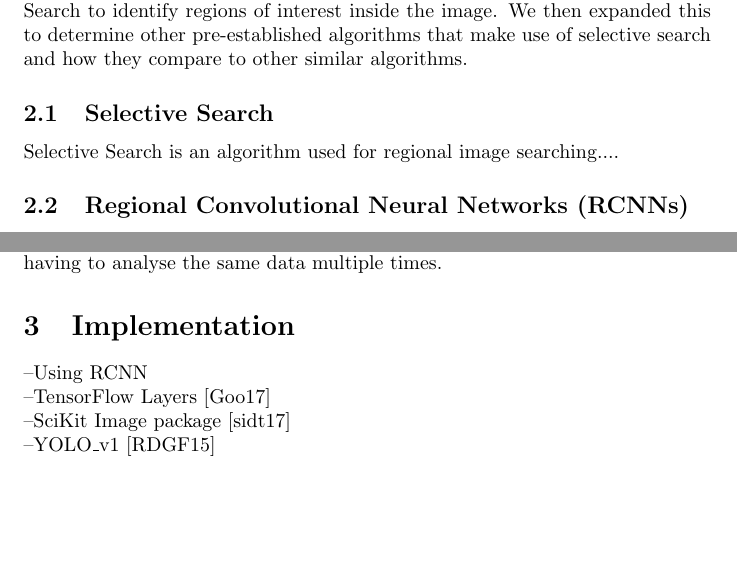
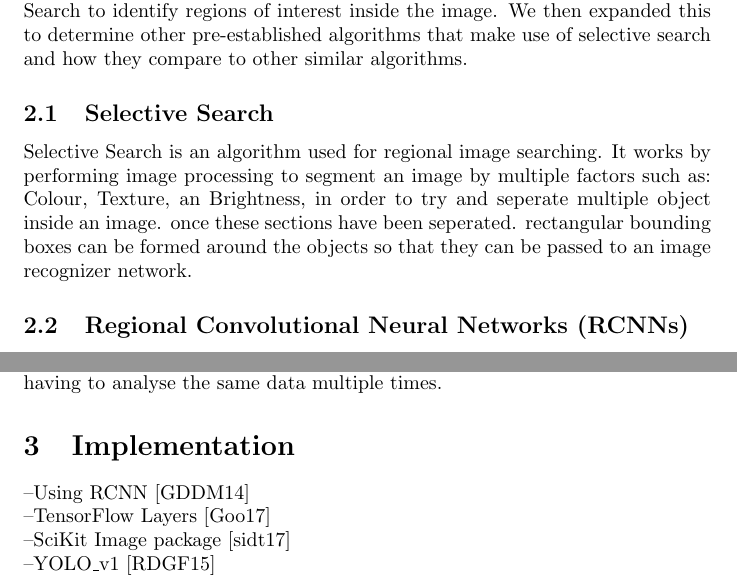
Before and after one commit to GuyCoop72/Neural_2017, a LaTeX document (Documents/Neural/Report/report.tex): two parts of pages 4 and 5 of 7, joined at a grey line, cut so that both start at the same text, the shorter picture padded with empty space. Compiled offline with pdfLaTeX.

Commit message:
latest version of report

```diff
--- a/Documents/Neural/Report/report.tex
+++ b/Documents/Neural/Report/report.tex
@@ -49,7 +49,7 @@ Our aims for this project are as follows:
 For this task our Initial instict was to attempt to solve it with a simple feedforward neural network. And whilst this would have been adequate for a simple classification task, we determined it would not provide a good solution to this region bounded classification task. From there we exaimned other possible methods of solving the task. The first sub-method we investigated was using Selective Search to identify regions of interest inside the image. We then expanded this to determine other pre-established algorithms that make use of selective search and how they compare to other similar algorithms.
 
 \subsection{Selective Search}
-Selective Search is an algorithm used for regional image searching....
+Selective Search is an algorithm used for regional image searching. It works by performing image processing to segment an image by multiple factors such as: Colour, Texture, an Brightness, in order to try and seperate multiple object inside an image. once these sections have been seperated. rectangular bounding boxes can be formed around the objects so that they can be passed to an image recognizer network.
 
 \subsection{Regional Convolutional Neural Networks (RCNNs)}
 	Given the regional nature of this task, The first option that should be analysed is "Regional Convultional Neural Networks" and their successors. There are three implementations of this algorithm that will be examined:
@@ -77,7 +77,7 @@ Fast R-CNN is recorded to be able to operate at approximately 5 frames-per-secon
 
 
 \section{Implementation}
---Using RCNN\\
+--Using RCNN \cite{rcnn}\\
 --TensorFlow Layers \cite{tensorflow}\\
 --SciKit Image package\cite{skimage}\\
 --YOLO\_v1\cite{yolo_v1}\\
```
Also changed, not shown: Documents/Neural/Report/report.pdf, 4 other files.
